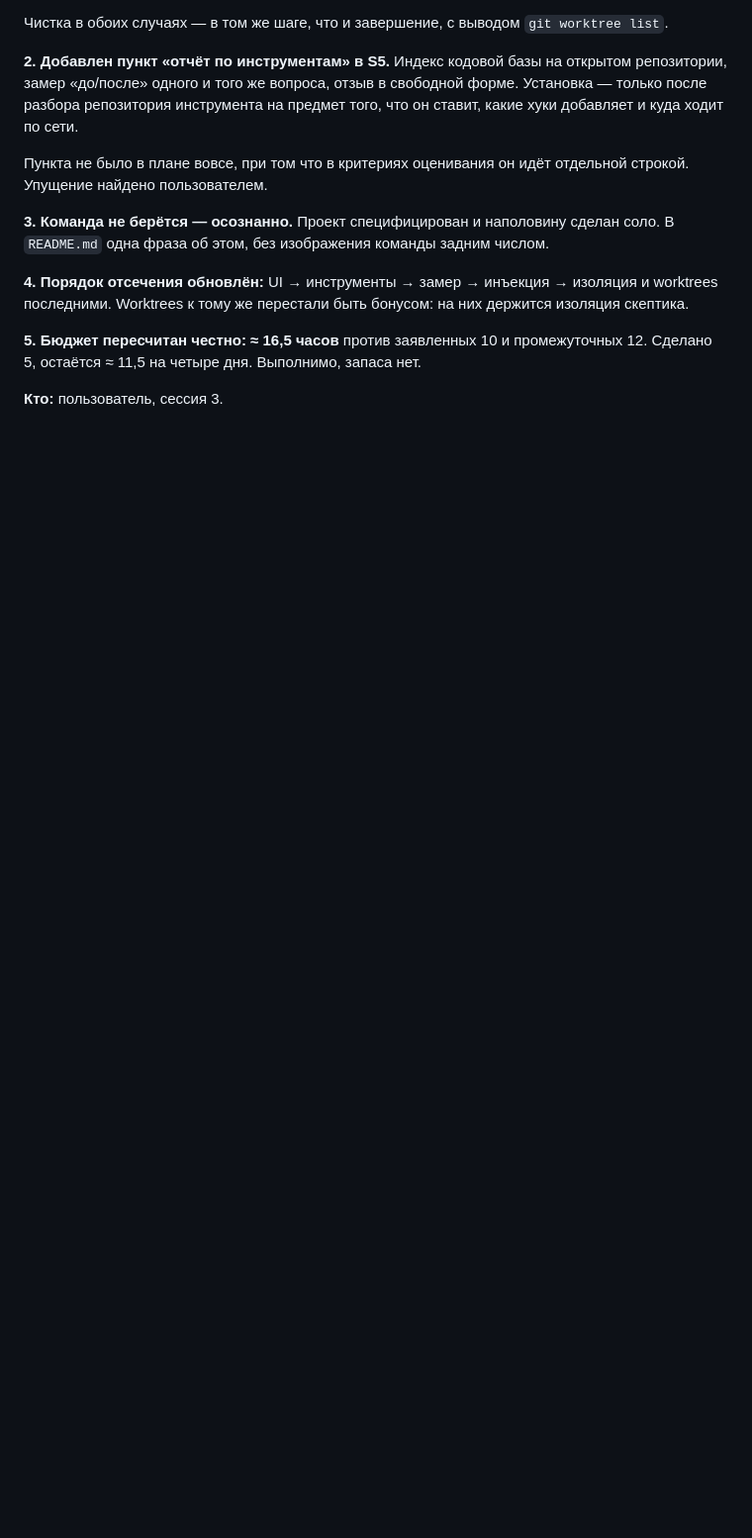
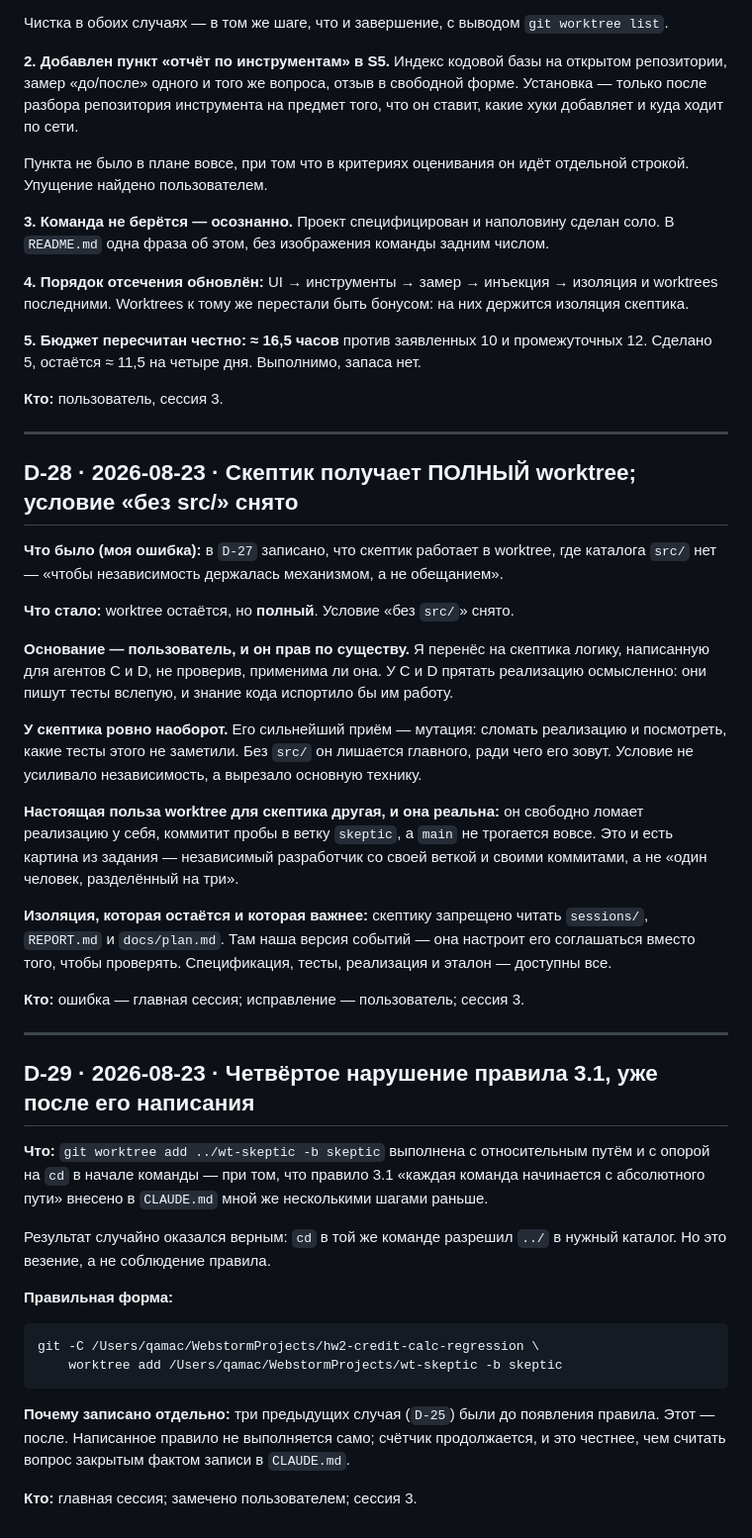
Before and after one commit to DmitryLipchanskiy/hw2-credit-calc-regression, a Markdown page: docs/decisions.md, the part around the change. Shown at 99% size. GitHub-like rendering; blank space fills up the shorter version.

Commit message:
docs: skeptic keeps a full worktree; record the fourth relative-path slip
Co-Authored-By: Claude Opus 5 <noreply@anthropic.com>

````diff
--- a/docs/decisions.md
+++ b/docs/decisions.md
@@ -636,3 +636,56 @@ original term` дописан в `scenarios.spec.ts` при сведении, с
 Сделано 5, остаётся ≈ 11,5 на четыре дня. Выполнимо, запаса нет.
 
 **Кто:** пользователь, сессия 3.
+
+---
+
+## D-28 · 2026-08-23 · Скептик получает ПОЛНЫЙ worktree; условие «без src/» снято
+
+**Что было (моя ошибка):** в `D-27` записано, что скептик работает в worktree, где
+каталога `src/` нет — «чтобы независимость держалась механизмом, а не обещанием».
+
+**Что стало:** worktree остаётся, но **полный**. Условие «без `src/`» снято.
+
+**Основание — пользователь, и он прав по существу.** Я перенёс на скептика логику,
+написанную для агентов C и D, не проверив, применима ли она. У C и D прятать реализацию
+осмысленно: они пишут тесты вслепую, и знание кода испортило бы им работу.
+
+**У скептика ровно наоборот.** Его сильнейший приём — мутация: сломать реализацию
+и посмотреть, какие тесты этого не заметили. Без `src/` он лишается главного, ради чего
+его зовут. Условие не усиливало независимость, а вырезало основную технику.
+
+**Настоящая польза worktree для скептика другая, и она реальна:** он свободно ломает
+реализацию у себя, коммитит пробы в ветку `skeptic`, а `main` не трогается вовсе.
+Это и есть картина из задания — независимый разработчик со своей веткой и своими
+коммитами, а не «один человек, разделённый на три».
+
+**Изоляция, которая остаётся и которая важнее:** скептику запрещено читать
+`sessions/`, `REPORT.md` и `docs/plan.md`. Там наша версия событий — она настроит его
+соглашаться вместо того, чтобы проверять. Спецификация, тесты, реализация и эталон —
+доступны все.
+
+**Кто:** ошибка — главная сессия; исправление — пользователь; сессия 3.
+
+---
+
+## D-29 · 2026-08-23 · Четвёртое нарушение правила 3.1, уже после его написания
+
+**Что:** `git worktree add ../wt-skeptic -b skeptic` выполнена с относительным путём
+и с опорой на `cd` в начале команды — при том, что правило 3.1 «каждая команда начинается
+с абсолютного пути» внесено в `CLAUDE.md` мной же несколькими шагами раньше.
+
+Результат случайно оказался верным: `cd` в той же команде разрешил `../` в нужный
+каталог. Но это везение, а не соблюдение правила.
+
+**Правильная форма:**
+
+```
+git -C /Users/qamac/WebstormProjects/hw2-credit-calc-regression \
+    worktree add /Users/qamac/WebstormProjects/wt-skeptic -b skeptic
+```
+
+**Почему записано отдельно:** три предыдущих случая (`D-25`) были до появления правила.
+Этот — после. Написанное правило не выполняется само; счётчик продолжается,
+и это честнее, чем считать вопрос закрытым фактом записи в `CLAUDE.md`.
+
+**Кто:** главная сессия; замечено пользователем; сессия 3.
````
